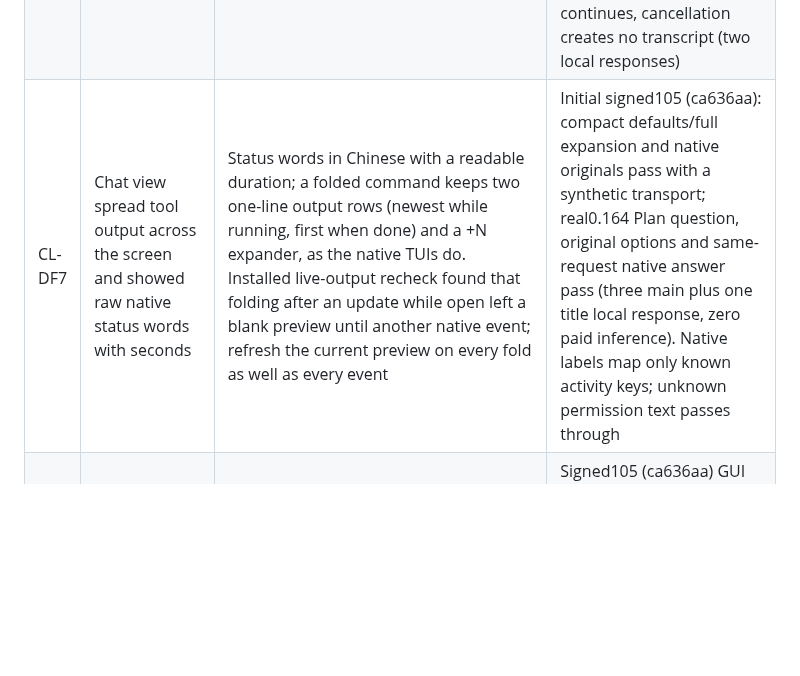
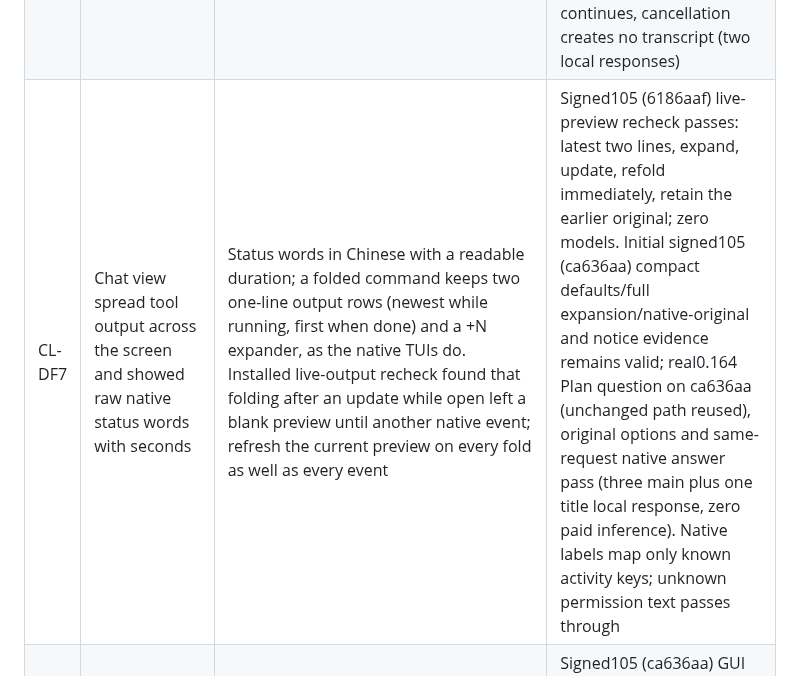
Before and after one commit to RulerCompass1729/native-agent-workspace, a Markdown page: docs/review.md, the part around the change. GitHub-like rendering; blank space fills up the shorter version.

Commit message:
Record accepted installed live-preview repair

```diff
--- a/docs/review.md
+++ b/docs/review.md
@@ -398,5 +398,5 @@ installed app; details and evidence in the [Claude lane audit](u17-claude310.md)
 | CL-DF4 | Unnamed rows were all called Claude/Codex | Rows created without a name show the first request, then the native title (Claude's generated title from its transcript; the Codex thread name, which its TUI sets from its generated title). Review r34 found the author had misread the Codex title as terminal-only; reproduced from the Codex TUI source and a real run, docs fixed | Signed105 (2430c87) Claude generated/manual name and Codex chat preview/native rename/TUI title pass: five local responses including two titles, zero paid inference; 179 affected checks pass |
 | CL-DF5 | No way to start a session without permission prompts; Claude cannot enter bypass later | Create dialog option (unchecked by default, offered only by a service that applies it): Claude starts with --permission-mode bypassPermissions, Codex threads start with never + full access; the launch mode is recorded for native recovery; NAW makes no global change. Review r36: any bypass-capable Claude session skips plan-mode blocks, and accepting Claude's first bypass warning writes skipDangerousModePermissionPrompt globally (native); docs and the note now say so | Signed105 (72d1736): real310 conversation-entry startup warning/checkbox/native mode and real164 policy in both entry views pass; seven installed local responses including native titles and the explicit warning-phase recheck, zero paid inference |
 | CL-DF6 | Native terminals in NAW were nearly monochrome | Every NAW backend had been started from Codex's command tool and passed CODEX_CI=1/NO_COLOR=1 to native sessions; NO_COLOR is now dropped only under that marker, launcher identity variables are removed (review r39 added CLAUDE_CODE_CHILD_SESSION, which would hide a NAW Claude row from --resume), and the default terminal palette uses the maintainer's iTerm2 dark-mode colours | Signed105 (72d1736) real310 launch under tool-shell variables shows colour and no launcher markers; source baseline fails. Full local suite1029/0 and post-native signature pass; installed164 goal auto-continues/completes with its window closed under the cleaned environment (four local responses, zero paid inference). Integration review found an overbroad branch acceptance citation; the current signed build was rerun: parent bytes unchanged, child continues, cancellation creates no transcript (two local responses) |
-| CL-DF7 | Chat view spread tool output across the screen and showed raw native status words with seconds | Status words in Chinese with a readable duration; a folded command keeps two one-line output rows (newest while running, first when done) and a +N expander, as the native TUIs do. Installed live-output recheck found that folding after an update while open left a blank preview until another native event; refresh the current preview on every fold as well as every event | Initial signed105 (ca636aa): compact defaults/full expansion and native originals pass with a synthetic transport; real0.164 Plan question, original options and same-request native answer pass (three main plus one title local response, zero paid inference). Native labels map only known activity keys; unknown permission text passes through |
+| CL-DF7 | Chat view spread tool output across the screen and showed raw native status words with seconds | Status words in Chinese with a readable duration; a folded command keeps two one-line output rows (newest while running, first when done) and a +N expander, as the native TUIs do. Installed live-output recheck found that folding after an update while open left a blank preview until another native event; refresh the current preview on every fold as well as every event | Signed105 (6186aaf) live-preview recheck passes: latest two lines, expand, update, refold immediately, retain the earlier original; zero models. Initial signed105 (ca636aa) compact defaults/full expansion/native-original and notice evidence remains valid; real0.164 Plan question on ca636aa (unchanged path reused), original options and same-request native answer pass (three main plus one title local response, zero paid inference). Native labels map only known activity keys; unknown permission text passes through |
 | CL-DF8 | The bottom notice covered the composer and could not be closed | The notice sits at the top centre and has a close button | Signed105 (ca636aa) GUI test verifies no composer overlap and explicit close, with draft/focus and pending-delivery checks retained; zero model calls. Long notices can still cover part of the header and remain dismissible |
```
Also changed, not shown: docs/u17-claude310.md (+1 -1 lines).
